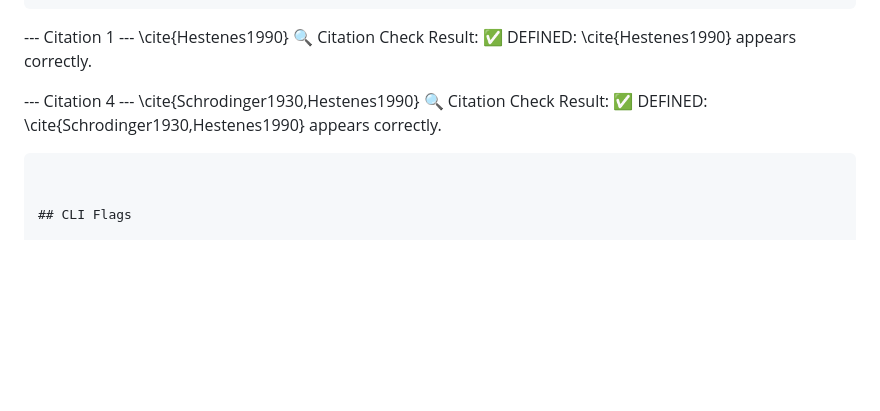
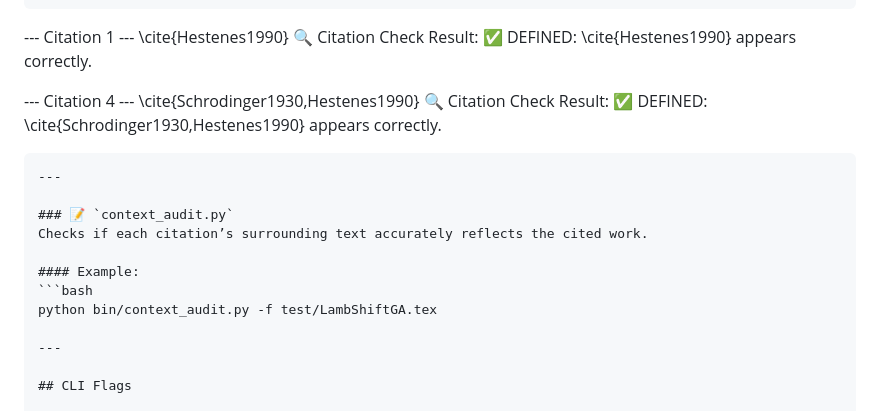
Before and after one commit to tambotitree/eqn-lint, a Markdown page: README.md, the part around the change. Rendered like a GitHub page; blank space fills up the shorter version.

Commit message:
Added context_audit.py

````diff
--- a/README.md
+++ b/README.md
@@ -119,7 +119,16 @@ python bin/citation_audit.py -f test/LambShiftGA.tex
 🔍 Citation Check Result:
 ✅ DEFINED: \cite{Schrodinger1930,Hestenes1990} appears correctly.
 ```
+---
 
+### 📝 `context_audit.py`
+Checks if each citation’s surrounding text accurately reflects the cited work.
+
+#### Example:
+```bash
+python bin/context_audit.py -f test/LambShiftGA.tex
+
+---
 
 ## CLI Flags
 
````
